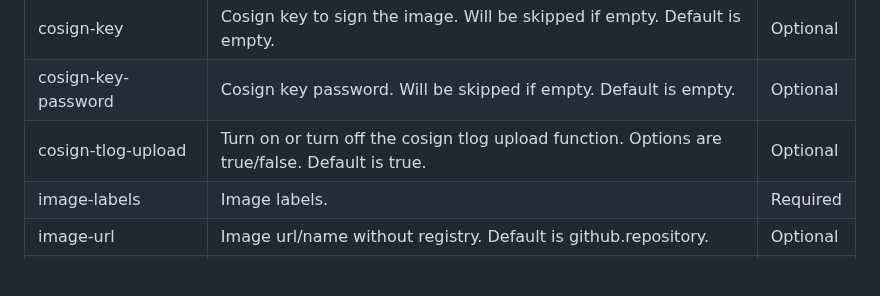
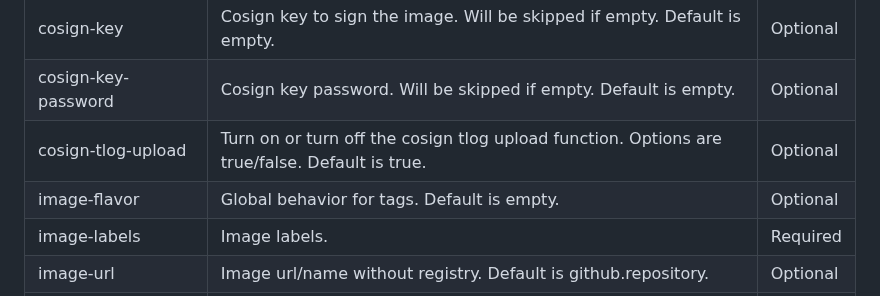
Before and after one commit to greenbone/actions, a Markdown page: container-build-push-generic/README.md, the part around the change. Rendered like a GitHub page; blank space fills up the shorter version.

```diff
--- a/container-build-push-generic/README.md
+++ b/container-build-push-generic/README.md
@@ -46,6 +46,7 @@ jobs:
 | cosign-key                   | Cosign key to sign the image. Will be skipped if empty. Default is empty.                                                                   | Optional |
 | cosign-key-password          | Cosign key password. Will be skipped if empty. Default is empty.                                                                            | Optional |
 | cosign-tlog-upload           | Turn on or turn off the cosign tlog upload function. Options are true/false. Default is true.                                               | Optional |
+| image-flavor                 | Global behavior for tags. Default is empty.                                                                                                 | Optional |
 | image-labels                 | Image labels.                                                                                                                               | Required |
 | image-url                    | Image url/name without registry. Default is github.repository.                                                                              | Optional |
 | image-platforms              | Image platforms to build for. Default is "linux/amd64".                                                                                     | Optional |
```
